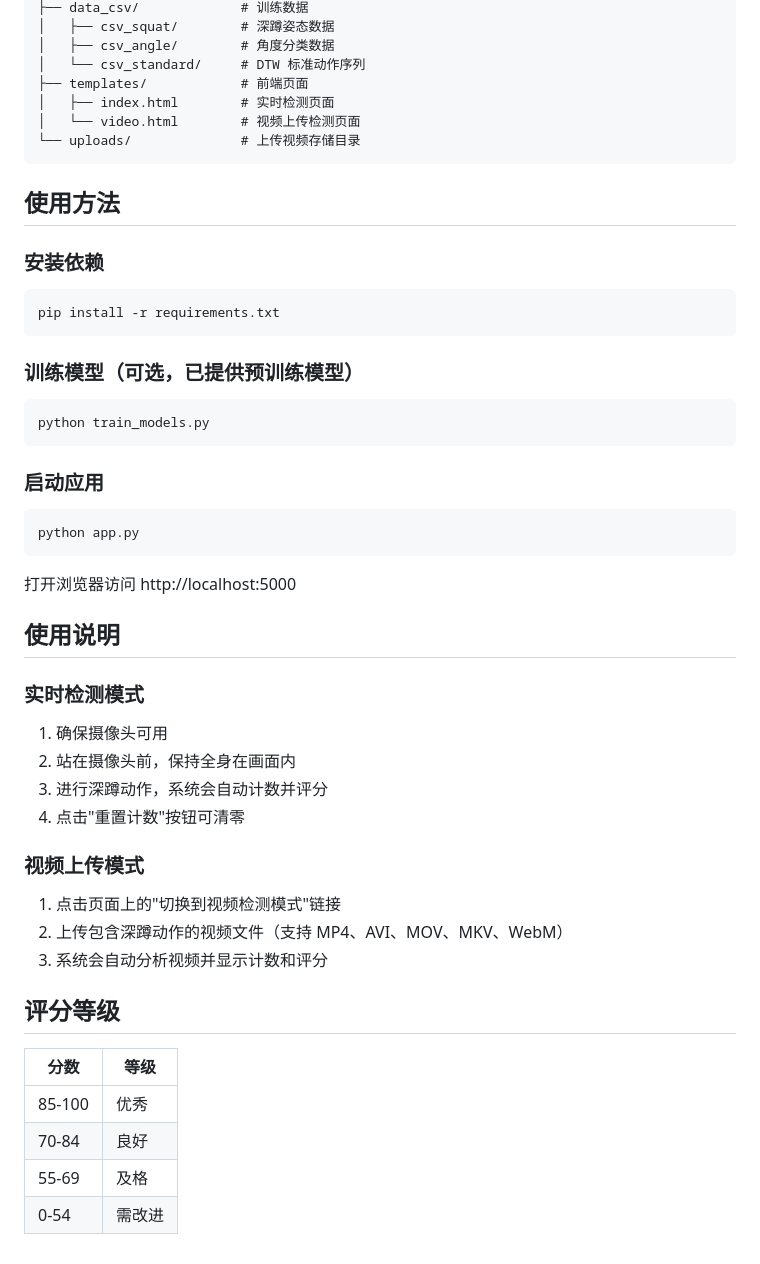
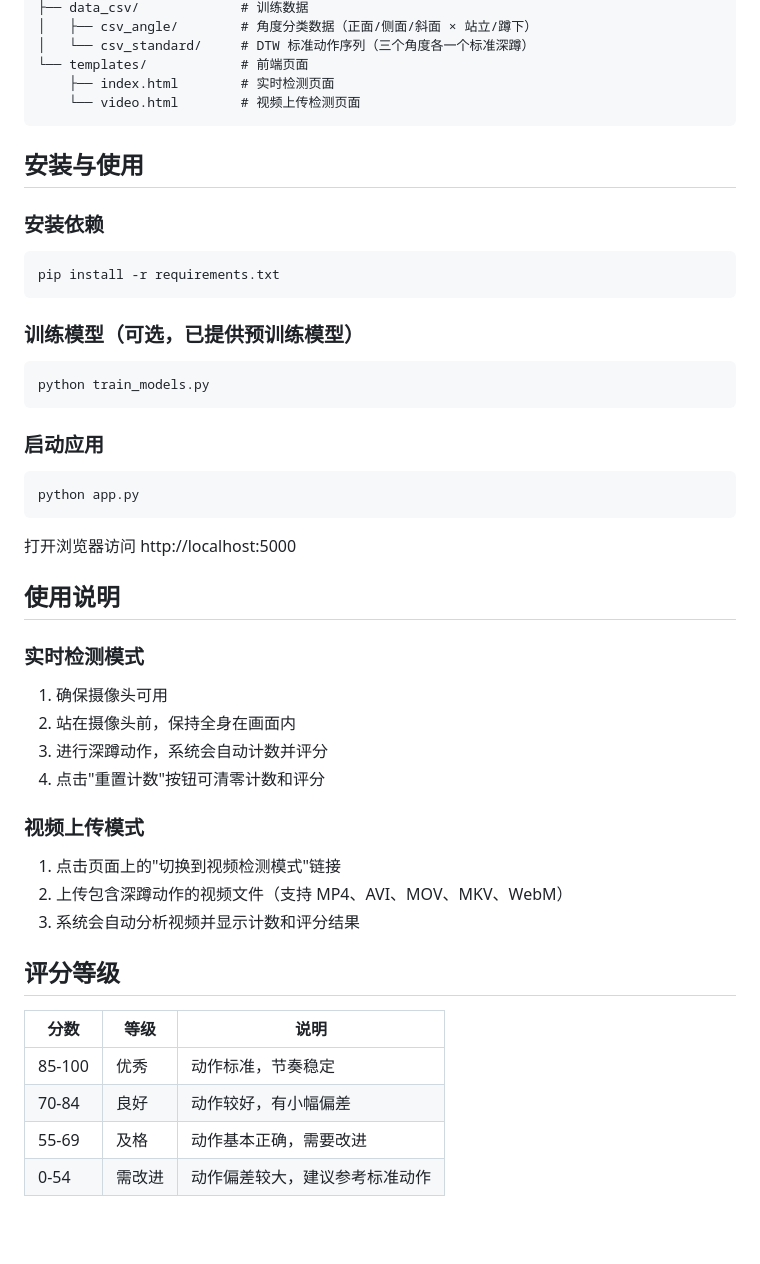
Before and after one commit to Lvxt2004/squat_count, a Markdown page: README.md, the part around one of its changes. GitHub-like rendering; blank space fills up the shorter version.

````diff
--- a/README.md
+++ b/README.md
@@ -61,26 +73,27 @@ squat_count_opus/
 ├── data_csv/             # 训练数据
-│   ├── csv_squat/        # 深蹲姿态数据
-│   ├── csv_angle/        # 角度分类数据
-│   └── csv_standard/     # DTW 标准动作序列
-├── templates/            # 前端页面
-│   ├── index.html        # 实时检测页面
-│   └── video.html        # 视频上传检测页面
-└── uploads/              # 上传视频存储目录
+│   ├── csv_angle/        # 角度分类数据（正面/侧面/斜面 × 站立/蹲下）
+│   └── csv_standard/     # DTW 标准动作序列（三个角度各一个标准深蹲）
+└── templates/            # 前端页面
+    ├── index.html        # 实时检测页面
+    └── video.html        # 视频上传检测页面
 ```
 
-## 使用方法
+## 安装与使用
 
 ### 安装依赖
+
 ```bash
 pip install -r requirements.txt
 ```
 
 ### 训练模型（可选，已提供预训练模型）
+
 ```bash
 python train_models.py
 ```
 
 ### 启动应用
+
 ```bash
 python app.py
 ```
@@ -90,21 +103,23 @@ python app.py
 ## 使用说明
 
 ### 实时检测模式
+
 1. 确保摄像头可用
 2. 站在摄像头前，保持全身在画面内
 3. 进行深蹲动作，系统会自动计数并评分
-4. 点击"重置计数"按钮可清零
+4. 点击"重置计数"按钮可清零计数和评分
 
 ### 视频上传模式
+
 1. 点击页面上的"切换到视频检测模式"链接
 2. 上传包含深蹲动作的视频文件（支持 MP4、AVI、MOV、MKV、WebM）
-3. 系统会自动分析视频并显示计数和评分
+3. 系统会自动分析视频并显示计数和评分结果
 
 ## 评分等级
 
-| 分数 | 等级 |
-|------|------|
-| 85-100 | 优秀 |
-| 70-84 | 良好 |
-| 55-69 | 及格 |
-| 0-54 | 需改进 |
+| 分数 | 等级 | 说明 |
+|------|------|------|
+| 85-100 | 优秀 | 动作标准，节奏稳定 |
+| 70-84 | 良好 | 动作较好，有小幅偏差 |
+| 55-69 | 及格 | 动作基本正确，需要改进 |
+| 0-54 | 需改进 | 动作偏差较大，建议参考标准动作 |
````
Also changed, not shown: other parts of README.md (+39 -27 lines).
